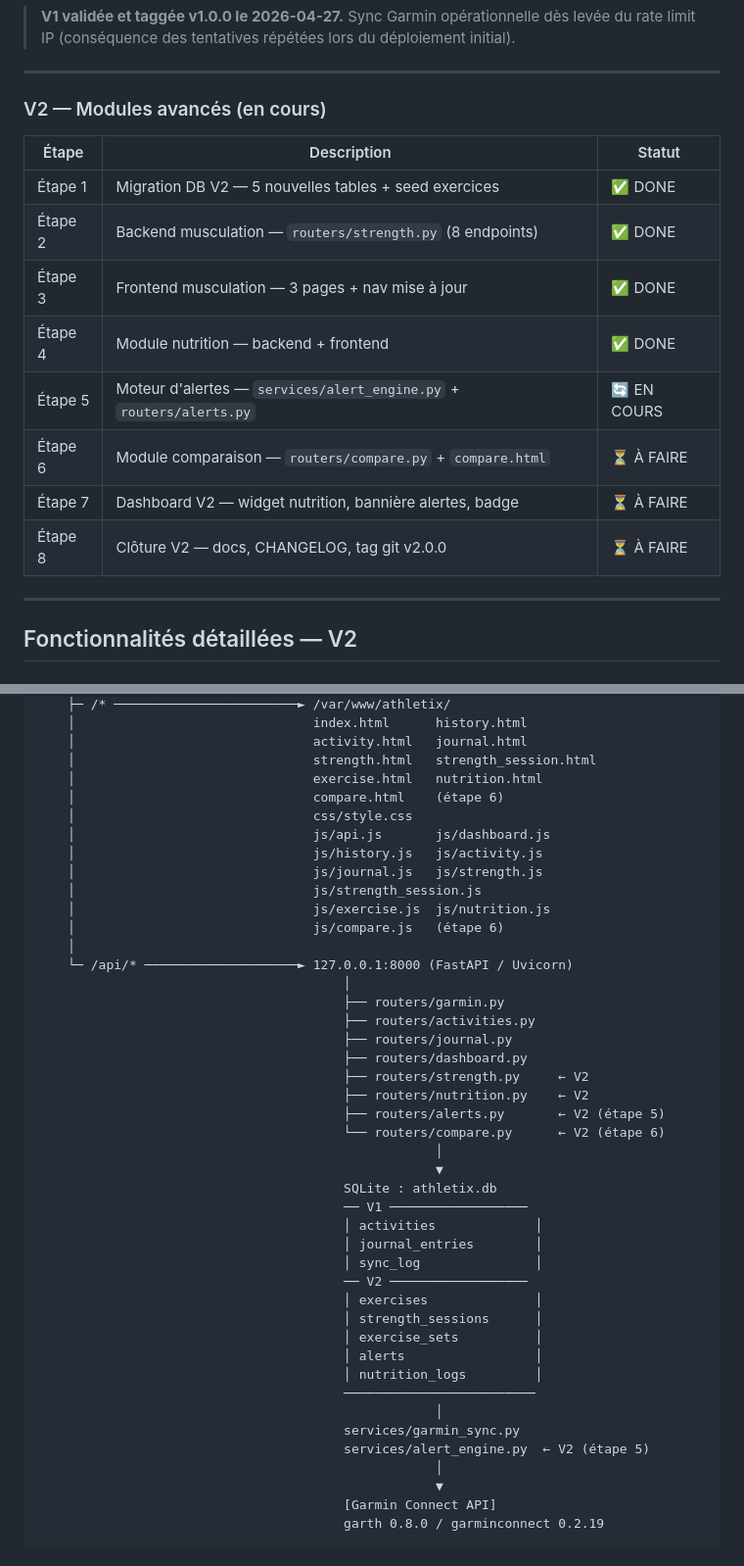
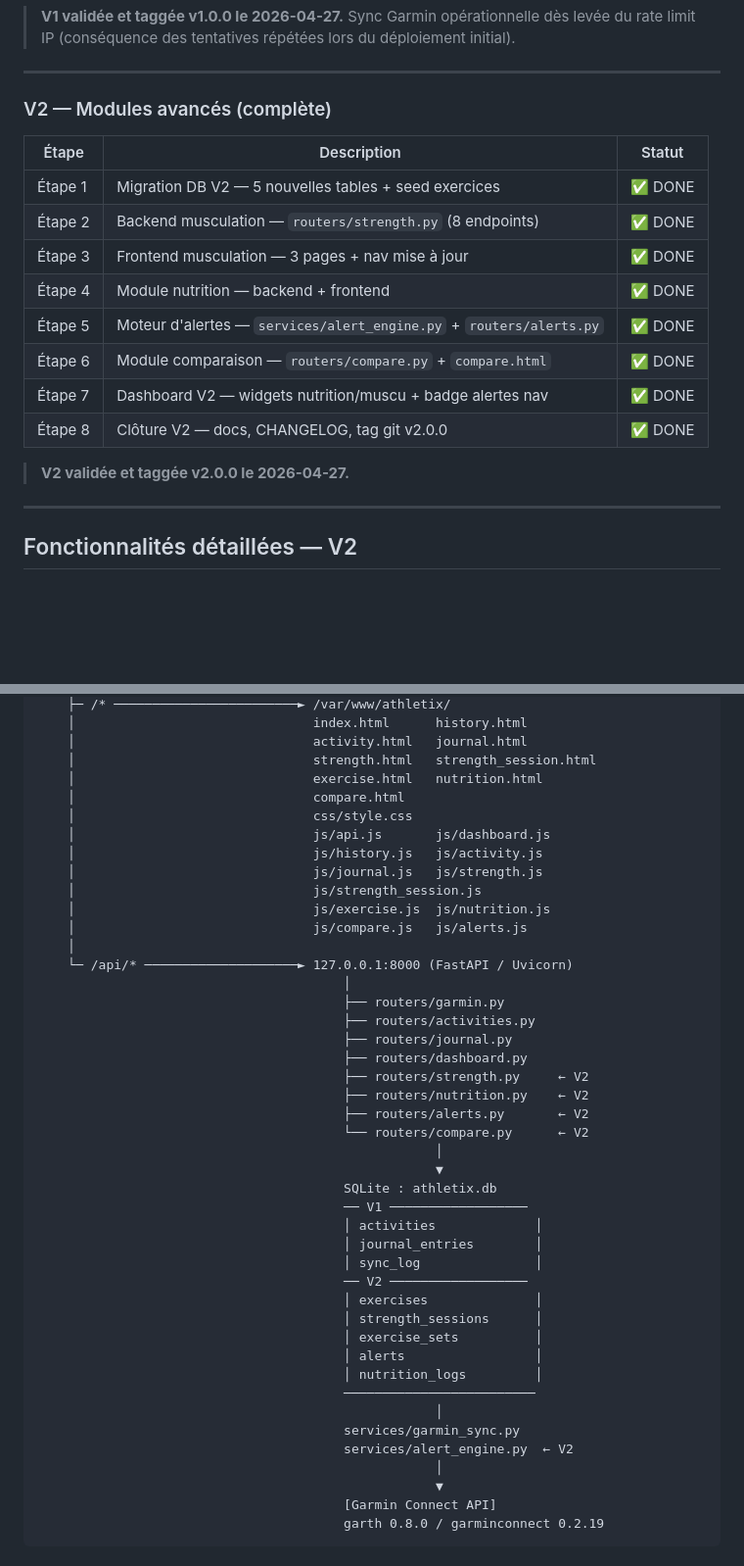
Before and after one commit to LucasMolyn1/AthlethiX, a Markdown page: IMPLEMENTATION_PLAN.md, 2 parts joined by grey strips. Shown at 98% size. Drawn GitHub-style; blank space fills up the shorter version.

```diff
--- a/IMPLEMENTATION_PLAN.md
+++ b/IMPLEMENTATION_PLAN.md
@@ -24,7 +24,7 @@
 
 ---
 
-### V2 — Modules avancés (en cours)
+### V2 — Modules avancés (complète)
 
 | Étape | Description | Statut |
 |-------|-------------|--------|
@@ -32,10 +32,12 @@
 | Étape 2 | Backend musculation — `routers/strength.py` (8 endpoints) | ✅ DONE |
 | Étape 3 | Frontend musculation — 3 pages + nav mise à jour | ✅ DONE |
 | Étape 4 | Module nutrition — backend + frontend | ✅ DONE |
-| Étape 5 | Moteur d'alertes — `services/alert_engine.py` + `routers/alerts.py` | 🔄 EN COURS |
-| Étape 6 | Module comparaison — `routers/compare.py` + `compare.html` | ⏳ À FAIRE |
-| Étape 7 | Dashboard V2 — widget nutrition, bannière alertes, badge | ⏳ À FAIRE |
-| Étape 8 | Clôture V2 — docs, CHANGELOG, tag git v2.0.0 | ⏳ À FAIRE |
+| Étape 5 | Moteur d'alertes — `services/alert_engine.py` + `routers/alerts.py` | ✅ DONE |
+| Étape 6 | Module comparaison — `routers/compare.py` + `compare.html` | ✅ DONE |
+| Étape 7 | Dashboard V2 — widgets nutrition/muscu + badge alertes nav | ✅ DONE |
+| Étape 8 | Clôture V2 — docs, CHANGELOG, tag git v2.0.0 | ✅ DONE |
+
+> **V2 validée et taggée v2.0.0 le 2026-04-27.**
 
 ---
 
@@ -191,14 +216,14 @@ Internet
     │                               activity.html   journal.html
     │                               strength.html   strength_session.html
     │                               exercise.html   nutrition.html
-    │                               compare.html    (étape 6)
+    │                               compare.html
     │                               css/style.css
     │                               js/api.js       js/dashboard.js
     │                               js/history.js   js/activity.js
     │                               js/journal.js   js/strength.js
     │                               js/strength_session.js
     │                               js/exercise.js  js/nutrition.js
-    │                               js/compare.js   (étape 6)
+    │                               js/compare.js   js/alerts.js
     │
     └─ /api/* ────────────────────► 127.0.0.1:8000 (FastAPI / Uvicorn)
                                         │
@@ -208,8 +233,8 @@ Internet
                                         ├── routers/dashboard.py
                                         ├── routers/strength.py     ← V2
                                         ├── routers/nutrition.py    ← V2
-                                        ├── routers/alerts.py       ← V2 (étape 5)
-                                        └── routers/compare.py      ← V2 (étape 6)
+                                        ├── routers/alerts.py       ← V2
+                                        └── routers/compare.py      ← V2
                                                     │
                                                     ▼
                                         SQLite : athletix.db
@@ -226,7 +251,7 @@ Internet
                                         ─────────────────────────
                                                     │
                                         services/garmin_sync.py
-                                        services/alert_engine.py  ← V2 (étape 5)
+                                        services/alert_engine.py  ← V2
                                                     │
                                                     ▼
                                         [Garmin Connect API]
```
Also changed, not shown: other parts of IMPLEMENTATION_PLAN.md (+49 -26 lines), CHANGELOG.md (+26 -7 lines), WALKTHROUGH.md (+40 -21 lines).
